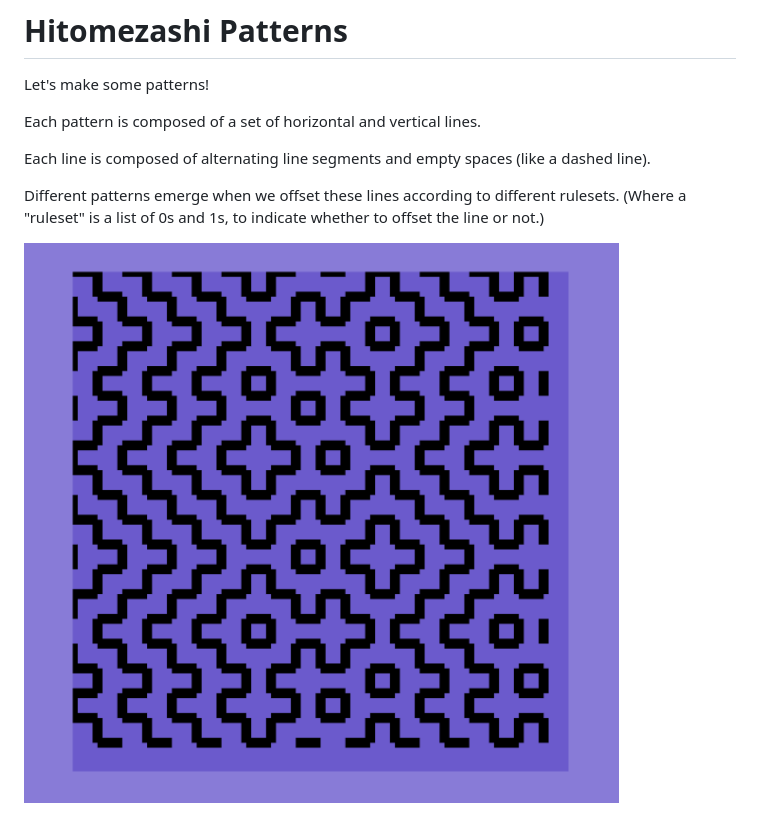
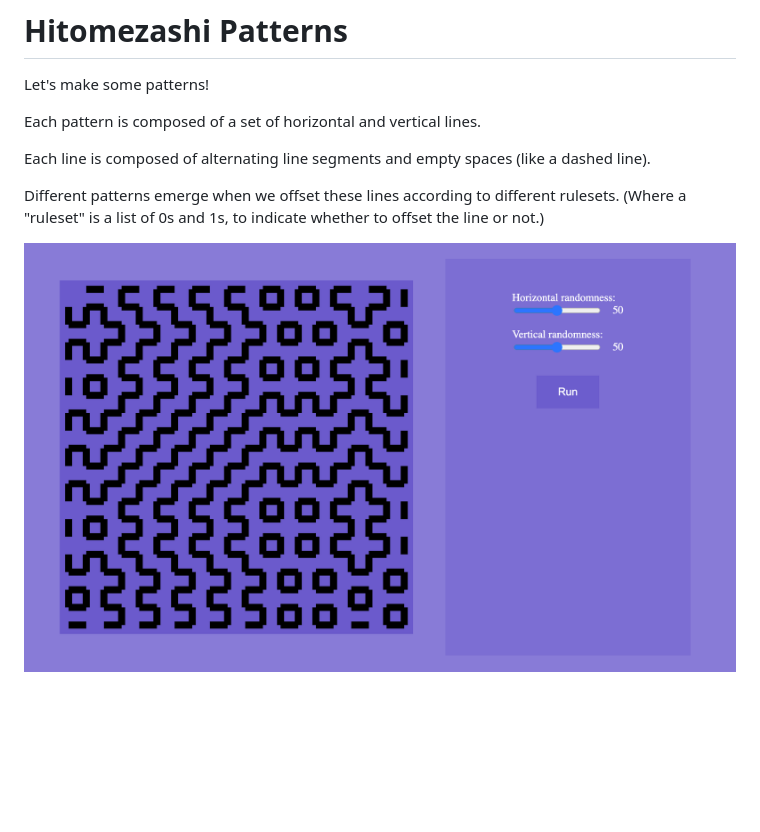
Before and after one commit to zackstout/hitomezashi, a Markdown page: README.md, the part around the change. Drawn GitHub-style; pictures changed too: hito2.png (added); blank space fills up the shorter version.

```diff
--- a/README.md
+++ b/README.md
@@ -8,4 +8,4 @@ Each line is composed of alternating line segments and empty spaces (like a dash
 
 Different patterns emerge when we offset these lines according to different rulesets. (Where a "ruleset" is a list of 0s and 1s, to indicate whether to offset the line or not.)
 
-![Hitomezashi](hitomezashi.png)
+![Hitomezashi](hito2.png)
```
Also changed, not shown: 1 other file.
